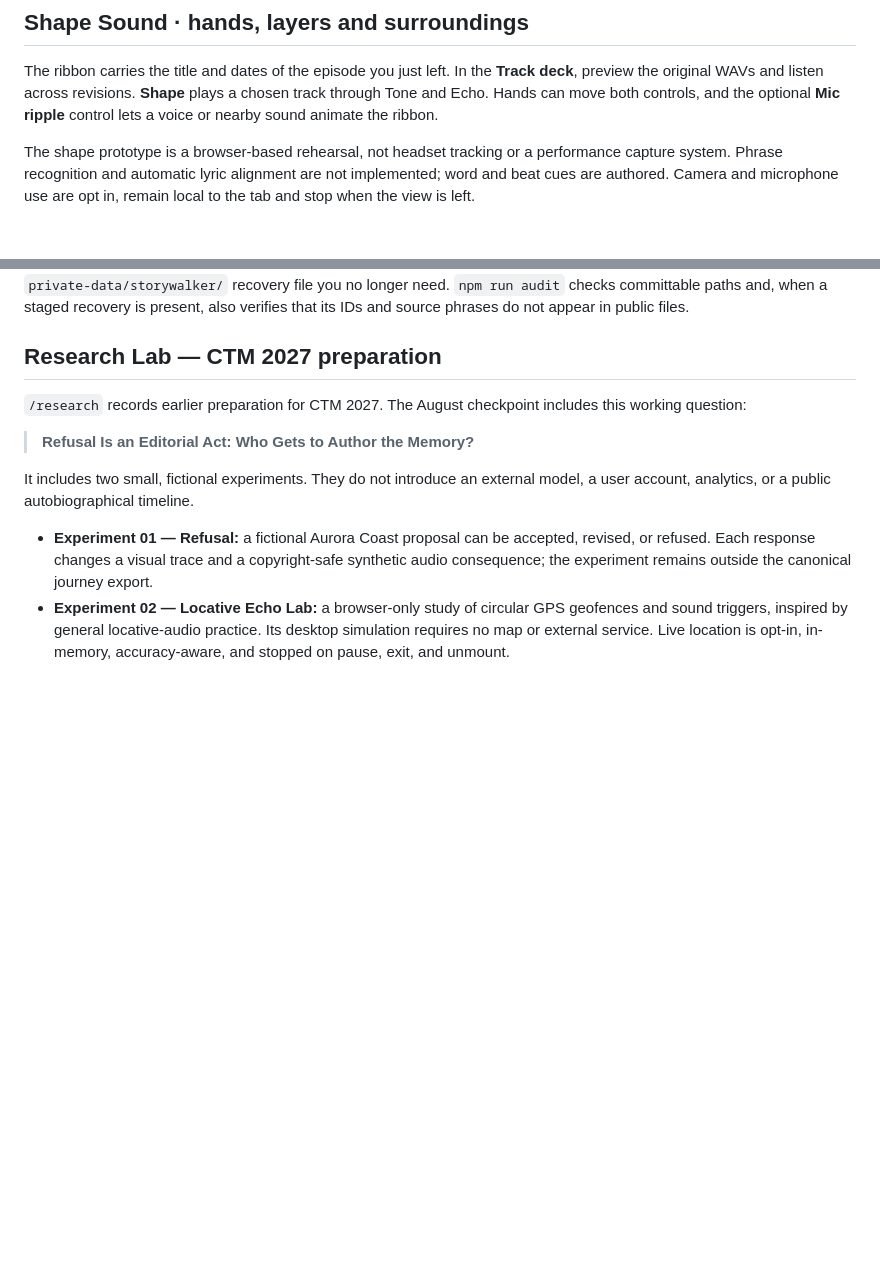
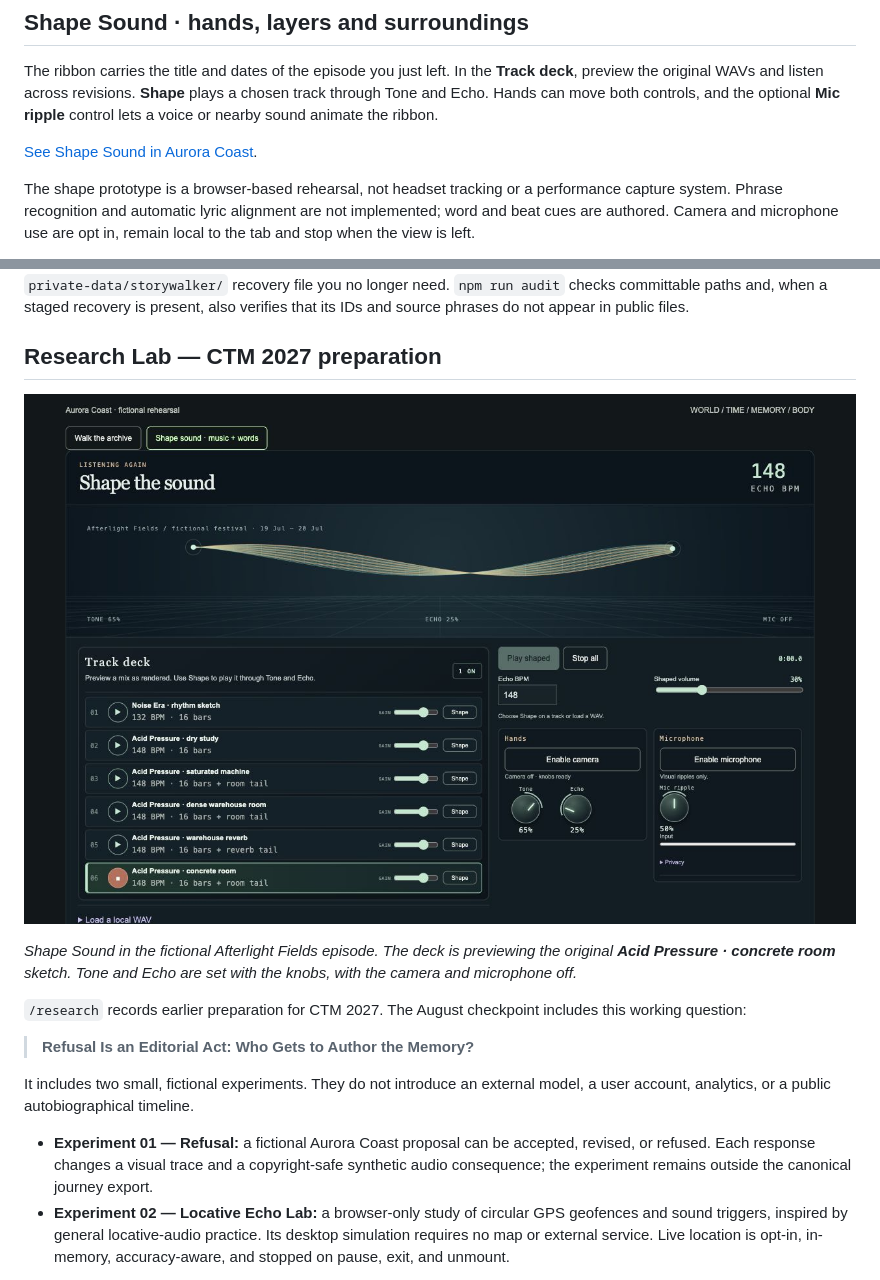
Before and after one commit to adinapirjol/storywalker-studio, a Markdown page: README.md, 2 parts joined by grey strips. Drawn GitHub-style; pictures changed too: docs/screenshots/aurora-xr-shape-sound.jpg (added); blank space fills up the shorter version.

Commit message:
Show Shape Sound in the CTM Research Lab README

```diff
--- a/README.md
+++ b/README.md
@@ -23,6 +23,8 @@ The archive moves through a fictional coastline and a route across Europe. **TIM
 ## Shape Sound · hands, layers and surroundings
 
 The ribbon carries the title and dates of the episode you just left. In the **Track deck**, preview the original WAVs and listen across revisions. **Shape** plays a chosen track through Tone and Echo. Hands can move both controls, and the optional **Mic ripple** control lets a voice or nearby sound animate the ribbon.
+
+[See Shape Sound in Aurora Coast](#research-lab--ctm-2027-preparation).
 
 The shape prototype is a browser-based rehearsal, not headset tracking or a performance capture system. Phrase recognition and automatic lyric alignment are not implemented; word and beat cues are authored. Camera and microphone use are opt in, remain local to the tab and stop when the view is left.
 
@@ -380,6 +382,12 @@ The local review route is intentionally separate from Aurora Coast. It keeps evi
 
 ## Research Lab — CTM 2027 preparation
 
+![Aurora Coast’s Shape Sound view with the Afterlight Fields episode label, a suspended ribbon, the Acid Pressure track deck, and Tone, Echo, and Mic ripple controls](docs/screenshots/aurora-xr-shape-sound.jpg)
+
+*Shape Sound in the fictional Afterlight Fields episode. The deck is previewing
+the original **Acid Pressure · concrete room** sketch. Tone and Echo are set
+with the knobs, with the camera and microphone off.*
+
 `/research` records earlier preparation for CTM 2027. The August checkpoint includes this working question:
 
 > **Refusal Is an Editorial Act: Who Gets to Author the Memory?**
```
